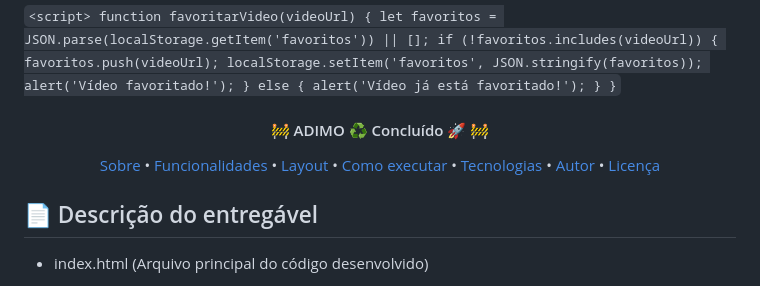
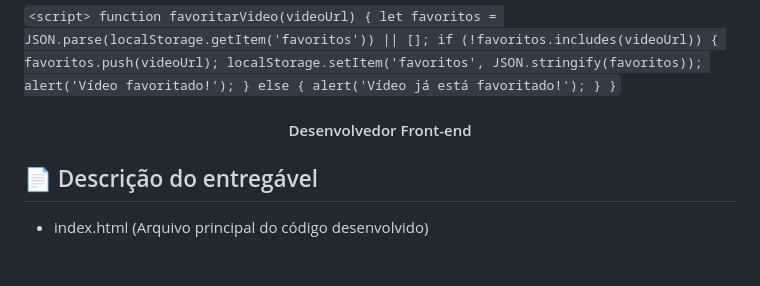
Before and after one commit to Gustavoblancoc/projeto-dev-front, a Markdown page: README.md, the part around the change. Rendered like a GitHub page.

```diff
--- a/README.md
+++ b/README.md
@@ -28,18 +28,8 @@ Tive algumas dificuldades para executar esse nível do projeto, então fui pesqu
 
 
 <h4 align="center">
-	🚧  ADIMO ♻️ Concluído 🚀 🚧
+Desenvolvedor Front-end
 </h4>
-
-<p align="center">
- <a href="#-sobre-o-projeto">Sobre</a> •
- <a href="#-funcionalidades">Funcionalidades</a> •
- <a href="#-layout">Layout</a> •
- <a href="#-como-executar-o-projeto">Como executar</a> •
- <a href="#-tecnologias">Tecnologias</a> •
- <a href="#-autor">Autor</a> •
- <a href="#user-content--licença">Licença</a>
-</p>
 
 ## 📄 Descrição do entregável
 
```
